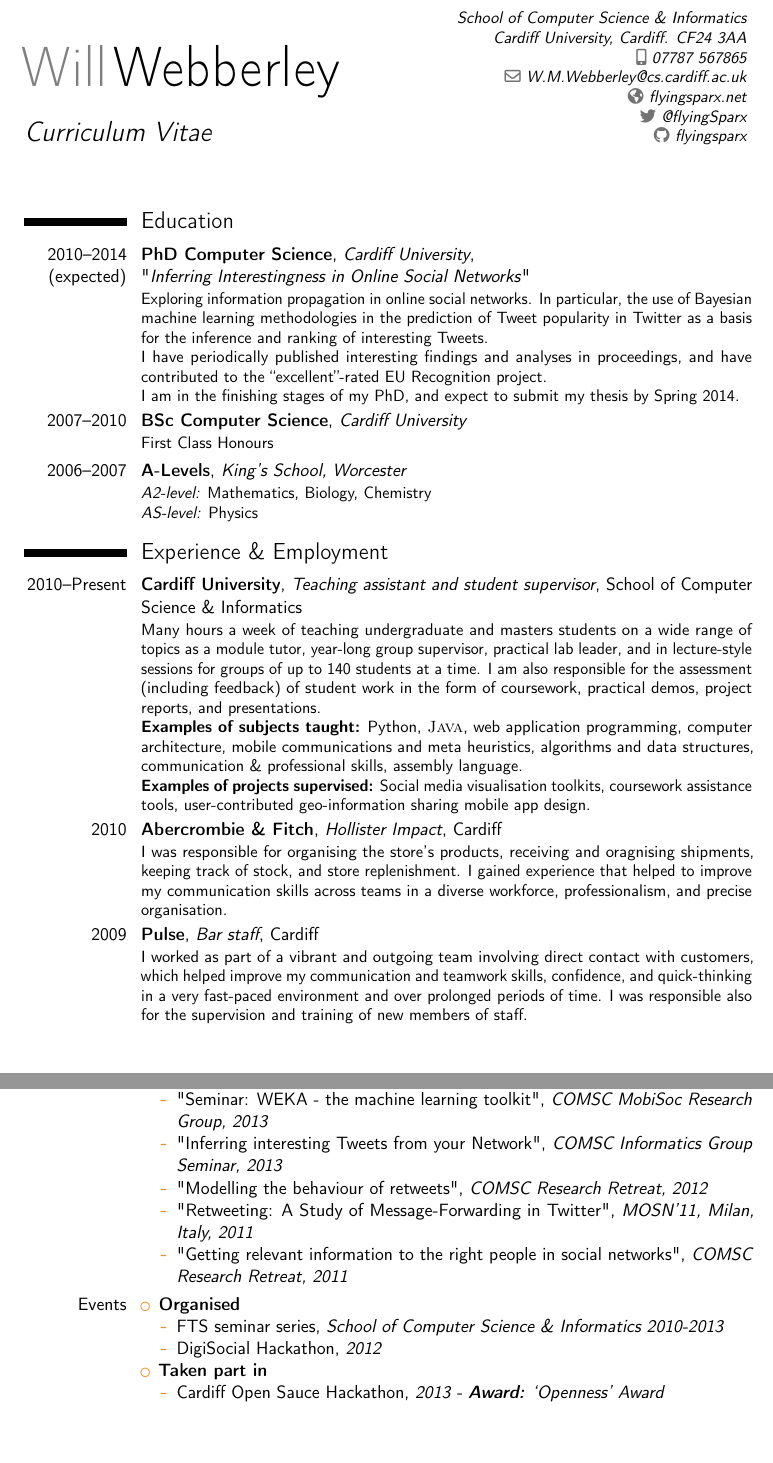
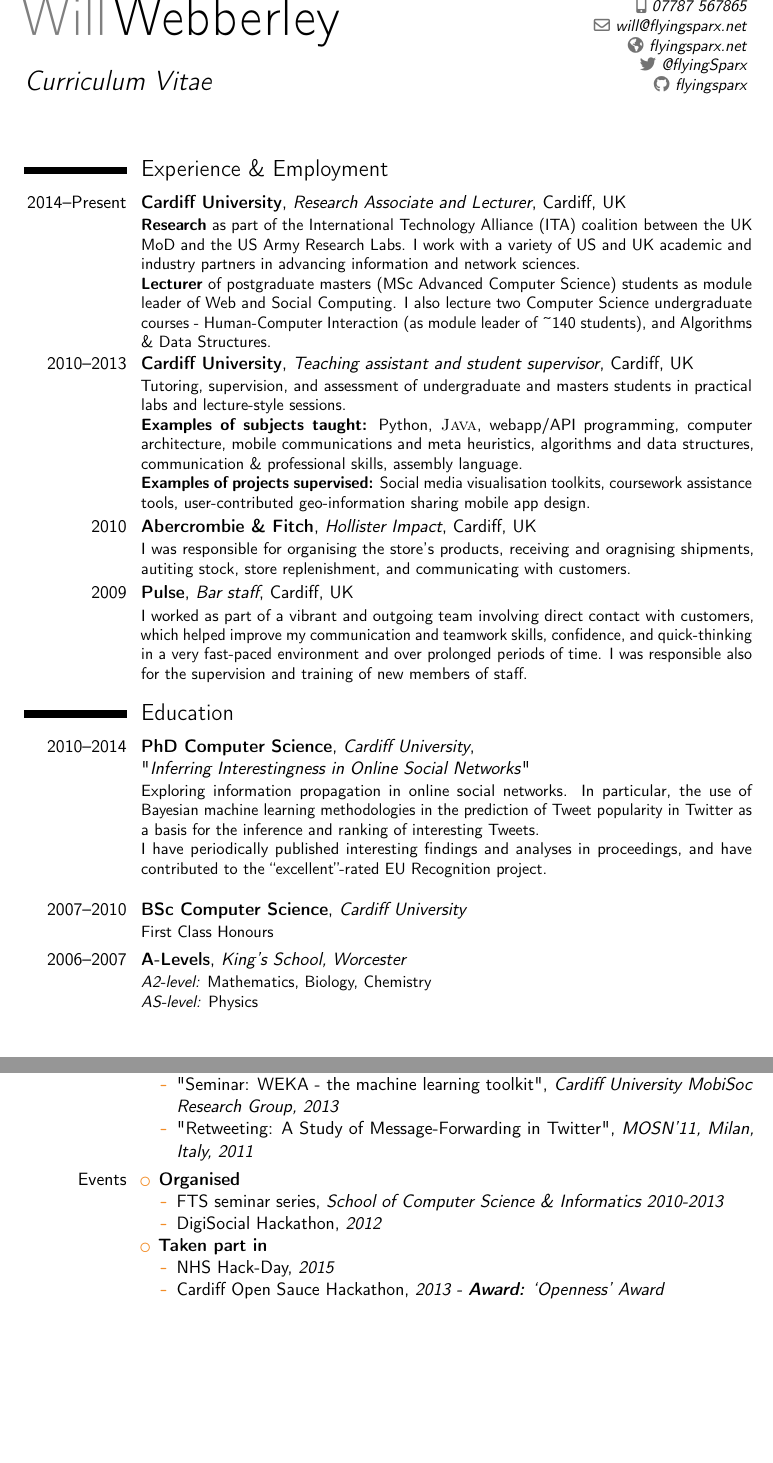
Before and after one commit to flyingsparx/cv, a LaTeX CV (main.tex): two parts of pages 1 and 2 of 3, joined at a grey line, cut at the place of the change, the shorter picture padded with empty space. Compiled offline with pdfLaTeX.

Commit message:
general updates

```diff
--- a/main.tex
+++ b/main.tex
@@ -21,35 +21,20 @@
 
 % All information in this block is optional, comment out any lines you don't need
 \title{Curriculum Vitae}
-\address{School of Computer Science \& Informatics}{Cardiff University, Cardiff. CF24 3AA}
+%\address{School of Computer Science \& Informatics}{Cardiff University, Cardiff. CF24 3AA}
 \mobile{07787 567865}
 \social[twitter]{@flyingSparx}
 \social[github]{flyingsparx}
 \homepage{flyingsparx.net}
-\email{W.M.Webberley@cs.cardiff.ac.uk}
+\email{will@flyingsparx.net}
 
 
 %----------------------------------------------------------------------------------------
 
 \begin{document}
 
-\makecvtitle % Print the CV title
+\makecvtitle
 
-%----------------------------------------------------------------------------------------
-%	EDUCATION SECTION
-%----------------------------------------------------------------------------------------
-
-\section{Education}
-
-	\cventry{2010--2014\\(expected)}{PhD Computer Science}{Cardiff University}{}{\newline{}"\textit{Inferring Interestingness in Online Social Networks}"}{Exploring information propagation in online social networks. In particular, the use of Bayesian machine learning methodologies in the prediction of Tweet popularity in Twitter as a basis for the inference and ranking of interesting Tweets.\\
-            I have periodically published interesting findings and analyses in proceedings, and have contributed to the ``excellent''-rated EU Recognition project.\\
-            I am in the finishing stages of my PhD, and expect to submit my thesis by Spring 2014.
-		}
-	\cventry{2007--2010}{BSc Computer Science}{Cardiff University}{}{}{First Class Honours}
-	\cventry{2006--2007}{A-Levels}{King's School, Worcester}{}{}{
-		\textit{A2-level:} Mathematics, Biology, Chemistry \\
-		\textit{AS-level:} Physics
-}
 
 
 %----------------------------------------------------------------------------------------
@@ -58,14 +43,36 @@
 
 \section{Experience \& Employment}
 
-	\cventry{2010--Present}{Cardiff University}{Teaching assistant and student supervisor}{School of Computer Science \& Informatics}{}{
-	Many hours a week of teaching undergraduate and masters students on a wide range of topics as a module tutor, year-long group supervisor, practical lab leader, and in lecture-style sessions for groups of up to 140 students at a time. I am also responsible for the assessment (including feedback) of student work in the form of coursework, practical demos, project reports, and presentations.
-\newline{}\textbf{Examples of subjects taught:} Python, \textsc{Java}, web application programming, computer architecture, mobile communications and meta heuristics, algorithms and data structures, communication \& professional skills, assembly language.
-\newline{}\textbf{Examples of projects supervised:} Social media visualisation toolkits, coursework assistance tools, user-contributed geo-information sharing mobile app design.}
+    \cventry{2014--Present}{Cardiff University}{Research Associate and Lecturer}{Cardiff, UK}{}{
+       \textbf{Research} as part of the International Technology Alliance (ITA) coalition between the UK MoD and the US Army Research Labs. I work with a variety of US and UK academic and industry partners in advancing information and network sciences.
+       \newline{}\textbf{Lecturer} of postgraduate masters (MSc Advanced Computer Science) students as module leader of Web and Social Computing. I also lecture two Computer Science undergraduate courses - Human-Computer Interaction (as module leader of \textasciitilde140 students), and Algorithms \& Data Structures.
+    }
 
-	\cventry{2010}{Abercrombie \& Fitch}{Hollister Impact}{Cardiff}{}{I was responsible for organising the store's products, receiving and oragnising shipments, keeping track of stock, and store replenishment. I gained experience that helped to improve my communication skills across teams in a diverse workforce, professionalism, and precise organisation.}
+	\cventry{2010--2013}{Cardiff University}{Teaching assistant and student supervisor}{Cardiff, UK}{}{
+        Tutoring, supervision, and assessment of undergraduate and masters students in practical labs and lecture-style sessions.
+        \newline{}\textbf{Examples of subjects taught:} Python, \textsc{Java}, webapp/API programming, computer architecture, mobile communications and meta heuristics, algorithms and data structures, communication \& professional skills, assembly language.
+        \newline{}\textbf{Examples of projects supervised:} Social media visualisation toolkits, coursework assistance tools, user-contributed geo-information sharing mobile app design.
+    }
 
-	\cventry{2009}{Pulse}{Bar staff}{Cardiff}{}{I worked as part of a vibrant and outgoing team involving direct contact with customers, which helped improve my communication and teamwork skills, confidence, and quick-thinking in a very fast-paced environment and over prolonged periods of time. I was responsible also for the supervision and training of new members of staff.}
+	\cventry{2010}{Abercrombie \& Fitch}{Hollister Impact}{Cardiff, UK}{}{I was responsible for organising the store's products, receiving and oragnising shipments, autiting stock, store replenishment, and communicating with customers.}
+
+	\cventry{2009}{Pulse}{Bar staff}{Cardiff, UK}{}{I worked as part of a vibrant and outgoing team involving direct contact with customers, which helped improve my communication and teamwork skills, confidence, and quick-thinking in a very fast-paced environment and over prolonged periods of time. I was responsible also for the supervision and training of new members of staff.}
+
+
+%----------------------------------------------------------------------------------------
+%	EDUCATION SECTION
+%----------------------------------------------------------------------------------------
+
+\section{Education}
+
+	\cventry{2010--2014}{PhD Computer Science}{Cardiff University}{}{\newline{}"\textit{Inferring Interestingness in Online Social Networks}"}{Exploring information propagation in online social networks. In particular, the use of Bayesian machine learning methodologies in the prediction of Tweet popularity in Twitter as a basis for the inference and ranking of interesting Tweets.\\
+            I have periodically published interesting findings and analyses in proceedings, and have contributed to the ``excellent''-rated EU Recognition project.\\
+		}
+	\cventry{2007--2010}{BSc Computer Science}{Cardiff University}{}{}{First Class Honours}
+	\cventry{2006--2007}{A-Levels}{King's School, Worcester}{}{}{
+		\textit{A2-level:} Mathematics, Biology, Chemistry \\
+		\textit{AS-level:} Physics
+}
 
 %----------------------------------------------------------------------------------------
 %	PUBLICATIONS SECTION
@@ -101,21 +108,19 @@
 	\cvitem{Talks}{
 		\begin{itemize}
 			\item \textbf{Informal}\begin{itemize}
-                \item "Contributing to the Open-Source World", \textit{FTS, 2014}
-				\item "The Flask Microframework", \textit{FTS, 2013}
-				\item "Node.js", \textit{FTS, 2012}
-				\item "Introduction to \LaTeX", \textit{FTS, 2012}
-				\item "Developing Google Chrome Extensions", \textit{FTS, 2011}
+                \item "Writing Useful Web APIs", \textit{2015}
+                \item "Contributing to the Open-Source World", \textit{2014}
+				\item "The Flask Microframework", \textit{2013}
+				\item "Node.js", \textit{2012}
+				\item "Introduction to \LaTeX", \textit{2012}
+				\item "Developing Google Chrome Extensions", \textit{2011}
 			\end{itemize}
 			\item \textbf{Formal / academic}\begin{itemize}
-                \item "Inferring Interestingness in Online Social Networks" \textit{Invited speaker at King's College, London, 2014}
+                \item "Inferring Interestingness in Online Social Networks" \textit{Guest speaker at King's College, London, 2014}
 				\item "Inferring the Interesting Tweets in Your Network", \textit{SOCIETY2.0, Karlsruhe, Germany, 2013}
-				\item "Finishing a PhD in Under 4 Years", \textit{COMSC Research Retreat, 2013}
-                \item "Seminar: WEKA - the machine learning toolkit", \textit{COMSC MobiSoc Research Group, 2013}
-				\item "Inferring interesting Tweets from your Network", \textit{COMSC Informatics Group Seminar, 2013}
-				\item "Modelling the behaviour of retweets", \textit{COMSC Research Retreat, 2012}
+				\item "Finishing a PhD in Under 4 Years", \textit{Cardiff University Research Retreat, 2013}
+                \item "Seminar: WEKA - the machine learning toolkit", \textit{Cardiff University MobiSoc Research Group, 2013}
 				\item "Retweeting: A Study of Message-Forwarding in Twitter", \textit{MOSN'11, Milan, Italy, 2011}
-				\item "Getting relevant information to the right people in social networks", \textit{COMSC Research Retreat, 2011}
 			\end{itemize}
 		\end{itemize}
 	}
@@ -127,6 +132,7 @@
 				\item DigiSocial Hackathon, \textit{2012}
 			\end{itemize}
 			\item \textbf{Taken part in} \begin{itemize}
+                \item NHS Hack-Day, \textit{2015}
 				\item Cardiff Open Sauce Hackathon, \textit{2013 - \textbf{Award:} `Openness' Award}
 			\end{itemize}
 		\end{itemize}
```
Also changed, not shown: main.tex (10 more changed lines).
